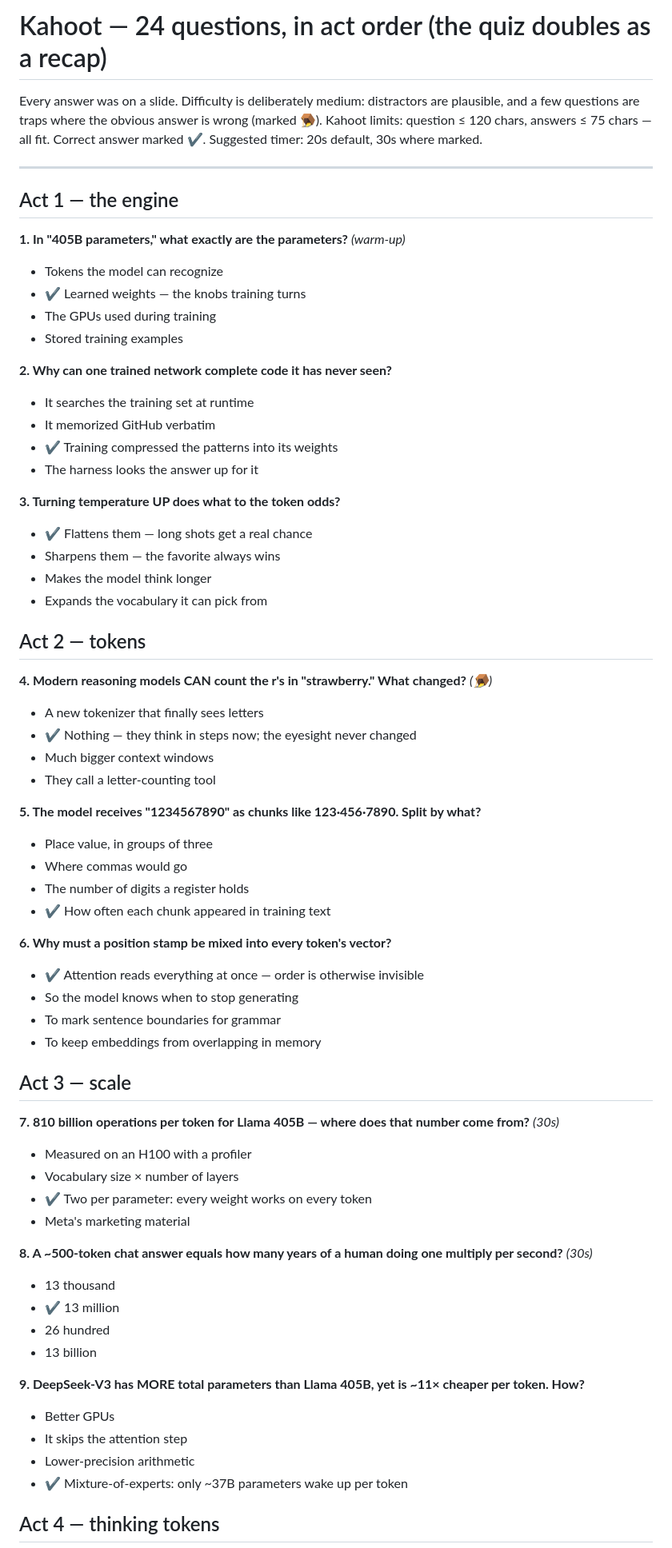
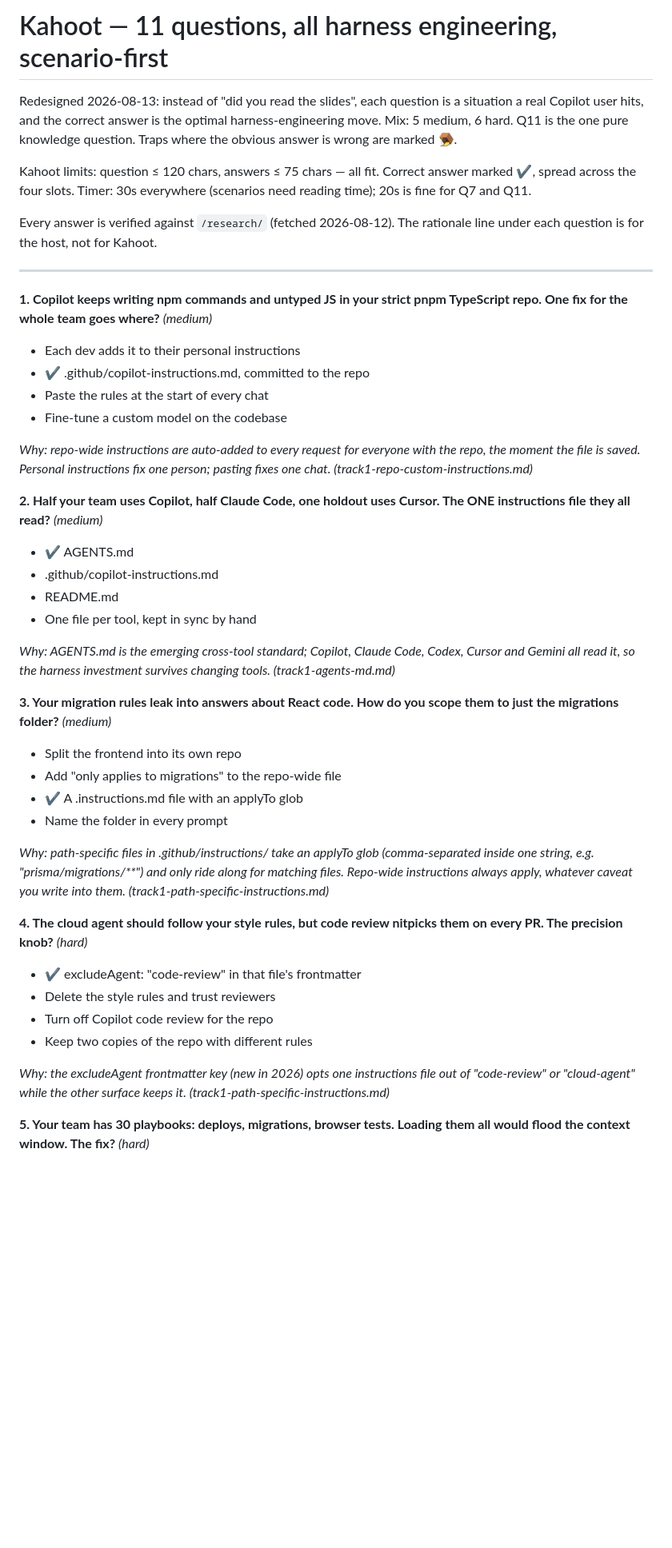
Before and after one commit to kmvaidya/engines-and-harnesses, a Markdown page: kahoot-questions.md, the part around one of its changes. Shown at 80% size. Rendered like a GitHub page; blank space fills up the shorter version.

```diff
--- a/kahoot-questions.md
+++ b/kahoot-questions.md
@@ -1,71 +1,54 @@
-# Kahoot — 24 questions, in act order (the quiz doubles as a recap)
+# Kahoot — 11 questions, all harness engineering, scenario-first
 
-Every answer was on a slide. Difficulty is deliberately medium: distractors are
-plausible, and a few questions are traps where the obvious answer is wrong
-(marked 🪤). Kahoot limits: question ≤ 120 chars, answers ≤ 75 chars — all fit.
-Correct answer marked ✔. Suggested timer: 20s default, 30s where marked.
+Redesigned 2026-08-13: instead of "did you read the slides", each question is a
+situation a real Copilot user hits, and the correct answer is the optimal
+harness-engineering move. Mix: 5 medium, 6 hard. Q11 is the one pure knowledge
+question. Traps where the obvious answer is wrong are marked 🪤.
+
+Kahoot limits: question ≤ 120 chars, answers ≤ 75 chars — all fit. Correct
+answer marked ✔, spread across the four slots. Timer: 30s everywhere (scenarios
+need reading time); 20s is fine for Q7 and Q11.
+
+Every answer is verified against `/research/` (fetched 2026-08-12). The
+rationale line under each question is for the host, not for Kahoot.
 
 ---
 
-## Act 1 — the engine
+**1. Copilot keeps writing npm commands and untyped JS in your strict pnpm TypeScript repo. One fix for the whole team goes where?** *(medium)*
 
-**1. In "405B parameters," what exactly are the parameters?** *(warm-up)*
-- Tokens the model can recognize
-- ✔ Learned weights — the knobs training turns
-- The GPUs used during training
-- Stored training examples
+- Each dev adds it to their personal instructions
+- ✔ .github/copilot-instructions.md, committed to the repo
+- Paste the rules at the start of every chat
+- Fine-tune a custom model on the codebase
 
-**2. Why can one trained network complete code it has never seen?**
-- It searches the training set at runtime
-- It memorized GitHub verbatim
-- ✔ Training compressed the patterns into its weights
-- The harness looks the answer up for it
+*Why: repo-wide instructions are auto-added to every request for everyone with the repo, the moment the file is saved. Personal instructions fix one person; pasting fixes one chat. (track1-repo-custom-instructions.md)*
 
-**3. Turning temperature UP does what to the token odds?**
-- ✔ Flattens them — long shots get a real chance
-- Sharpens them — the favorite always wins
-- Makes the model think longer
-- Expands the vocabulary it can pick from
+**2. Half your team uses Copilot, half Claude Code, one holdout uses Cursor. The ONE instructions file they all read?** *(medium)*
 
-## Act 2 — tokens
+- ✔ AGENTS.md
+- .github/copilot-instructions.md
+- README.md
+- One file per tool, kept in sync by hand
 
-**4. Modern reasoning models CAN count the r's in "strawberry." What changed?** *(🪤)*
-- A new tokenizer that finally sees letters
-- ✔ Nothing — they think in steps now; the eyesight never changed
-- Much bigger context windows
-- They call a letter-counting tool
+*Why: AGENTS.md is the emerging cross-tool standard; Copilot, Claude Code, Codex, Cursor and Gemini all read it, so the harness investment survives changing tools. (track1-agents-md.md)*
 
-**5. The model receives "1234567890" as chunks like 123·456·7890. Split by what?**
-- Place value, in groups of three
-- Where commas would go
-- The number of digits a register holds
-- ✔ How often each chunk appeared in training text
+**3. Your migration rules leak into answers about React code. How do you scope them to just the migrations folder?** *(medium)*
 
-**6. Why must a position stamp be mixed into every token's vector?**
-- ✔ Attention reads everything at once — order is otherwise invisible
-- So the model knows when to stop generating
-- To mark sentence boundaries for grammar
-- To keep embeddings from overlapping in memory
+- Split the frontend into its own repo
+- Add "only applies to migrations" to the repo-wide file
+- ✔ A .instructions.md file with an applyTo glob
+- Name the folder in every prompt
 
-## Act 3 — scale
+*Why: path-specific files in .github/instructions/ take an applyTo glob (comma-separated inside one string, e.g. "prisma/migrations/&#42;&#42;") and only ride along for matching files. Repo-wide instructions always apply, whatever caveat you write into them. (track1-path-specific-instructions.md)*
 
-**7. 810 billion operations per token for Llama 405B — where does that number come from?** *(30s)*
-- Measured on an H100 with a profiler
-- Vocabulary size × number of layers
-- ✔ Two per parameter: every weight works on every token
-- Meta's marketing material
+**4. The cloud agent should follow your style rules, but code review nitpicks them on every PR. The precision knob?** *(hard)*
 
-**8. A ~500-token chat answer equals how many years of a human doing one multiply per second?** *(30s)*
-- 13 thousand
-- ✔ 13 million
-- 26 hundred
-- 13 billion
+- ✔ excludeAgent: "code-review" in that file's frontmatter
+- Delete the style rules and trust reviewers
+- Turn off Copilot code review for the repo
+- Keep two copies of the repo with different rules
 
-**9. DeepSeek-V3 has MORE total parameters than Llama 405B, yet is ~11× cheaper per token. How?**
-- Better GPUs
-- It skips the attention step
-- Lower-precision arithmetic
-- ✔ Mixture-of-experts: only ~37B parameters wake up per token
+*Why: the excludeAgent frontmatter key (new in 2026) opts one instructions file out of "code-review" or "cloud-agent" while the other surface keeps it. (track1-path-specific-instructions.md)*
 
-## Act 4 — thinking tokens
+**5. Your team has 30 playbooks: deploys, migrations, browser tests. Loading them all would flood the context window. The fix?** *(hard)*
 
```
Also changed, not shown: other parts of kahoot-questions.md (+48 -89 lines).
